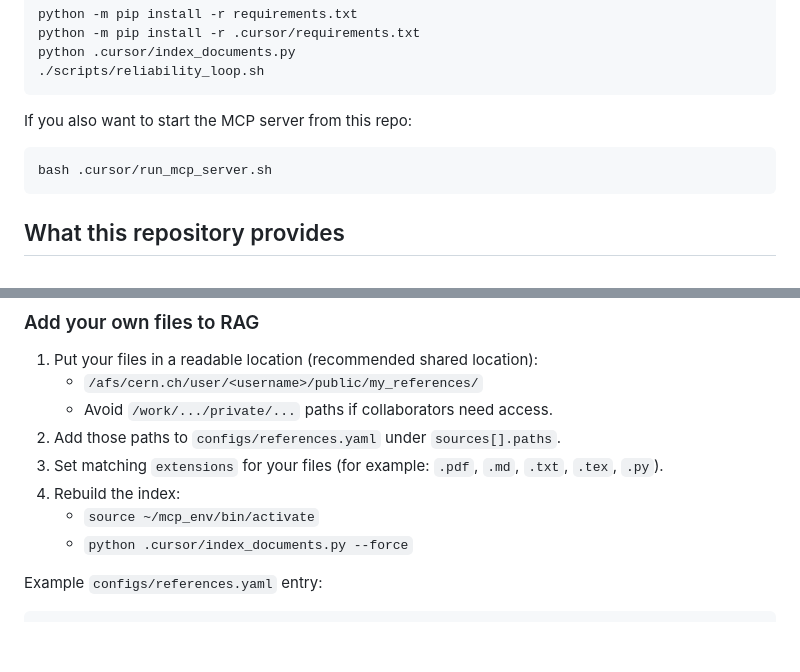
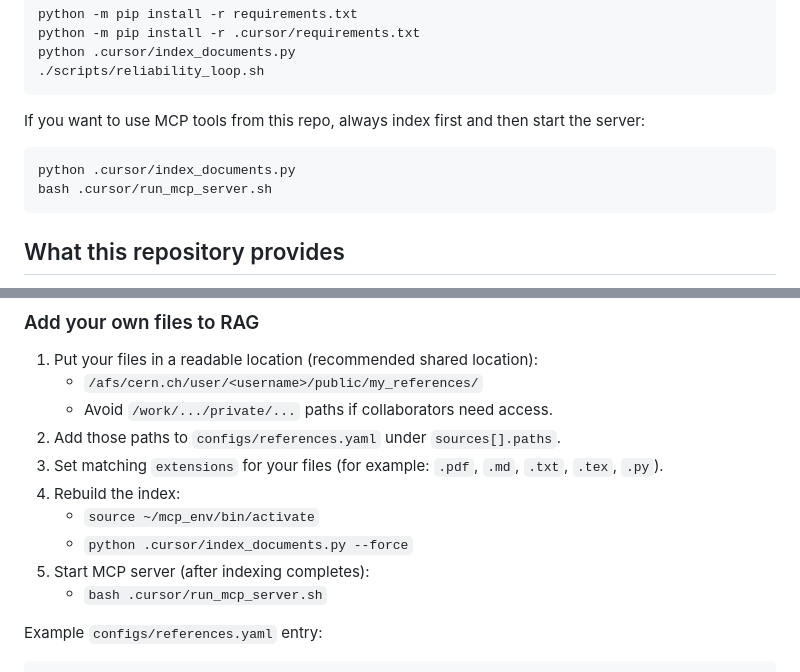
Before and after one commit to uzzielperez/rag-ai-scientist, a Markdown page: README.md, 2 parts joined by grey strips. GitHub-like rendering; blank space fills up the shorter version.

````diff
--- a/README.md
+++ b/README.md
@@ -28,9 +28,10 @@ python .cursor/index_documents.py
 ./scripts/reliability_loop.sh
 ```
 
-If you also want to start the MCP server from this repo:
+If you want to use MCP tools from this repo, always index first and then start the server:
 
 ```bash
+python .cursor/index_documents.py
 bash .cursor/run_mcp_server.sh
 ```
 
@@ -111,6 +112,8 @@ Supported stages:
 4. Rebuild the index:
    - `source ~/mcp_env/bin/activate`
    - `python .cursor/index_documents.py --force`
+5. Start MCP server (after indexing completes):
+   - `bash .cursor/run_mcp_server.sh`
 
 Example `configs/references.yaml` entry:
 
````
